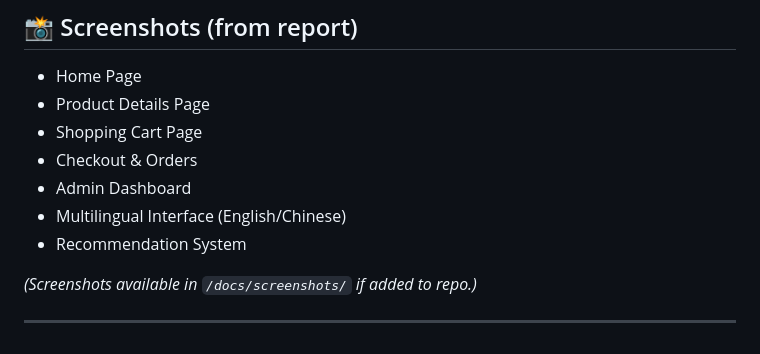
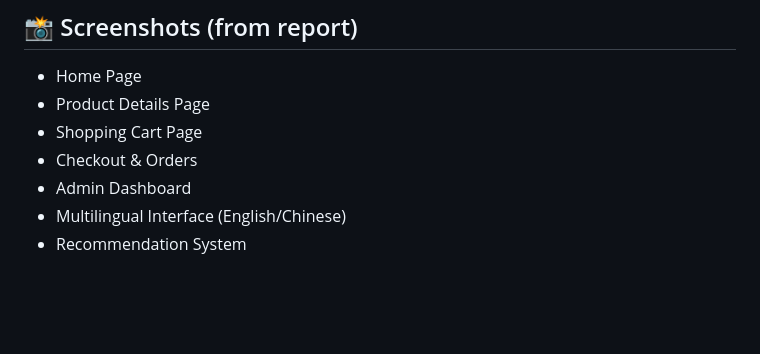
Before and after one commit to tobiaswai/ISI-group12-2024, a Markdown page: README.md, the part around the change. GitHub-like rendering; blank space fills up the shorter version.

```diff
--- a/README.md
+++ b/README.md
@@ -122,7 +122,3 @@ This system enables customers to register, browse, search, and purchase products
 - Admin Dashboard
 - Multilingual Interface (English/Chinese)
 - Recommendation System
-
-*(Screenshots available in `/docs/screenshots/` if added to repo.)*
-
----
```
